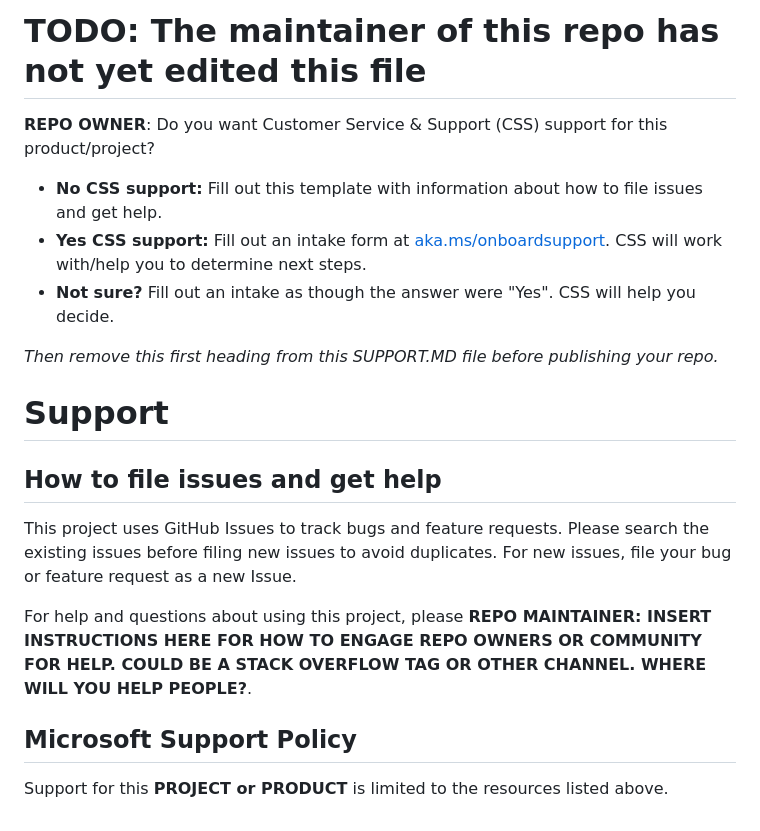
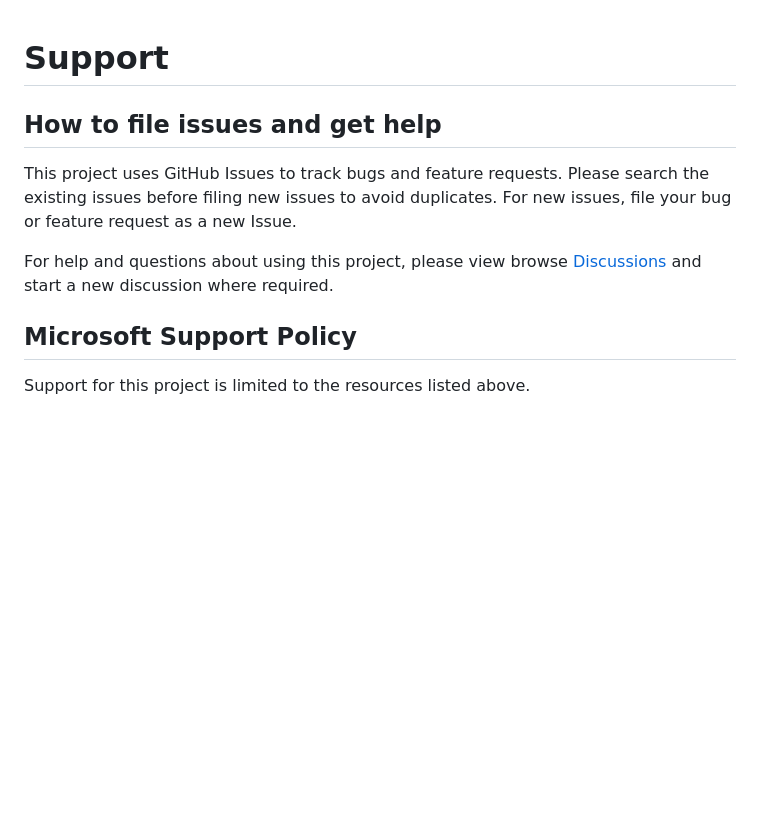
Before and after one commit to microsoft/BabylonJS-React-Template, a Markdown page: SUPPORT.md, the part around the change. Rendered like a GitHub page; blank space fills up the shorter version.

```diff
--- a/SUPPORT.md
+++ b/SUPPORT.md
@@ -1,12 +1,3 @@
-# TODO: The maintainer of this repo has not yet edited this file
-
-**REPO OWNER**: Do you want Customer Service & Support (CSS) support for this product/project?
-
-- **No CSS support:** Fill out this template with information about how to file issues and get help.
-- **Yes CSS support:** Fill out an intake form at [aka.ms/onboardsupport](https://aka.ms/onboardsupport). CSS will work with/help you to determine next steps.
-- **Not sure?** Fill out an intake as though the answer were "Yes". CSS will help you decide.
-
-*Then remove this first heading from this SUPPORT.MD file before publishing your repo.*
 
 # Support
 
@@ -16,10 +7,8 @@ This project uses GitHub Issues to track bugs and feature requests. Please searc
 issues before filing new issues to avoid duplicates.  For new issues, file your bug or
 feature request as a new Issue.
 
-For help and questions about using this project, please **REPO MAINTAINER: INSERT INSTRUCTIONS HERE
-FOR HOW TO ENGAGE REPO OWNERS OR COMMUNITY FOR HELP. COULD BE A STACK OVERFLOW TAG OR OTHER
-CHANNEL. WHERE WILL YOU HELP PEOPLE?**.
+For help and questions about using this project, please view browse [Discussions](https://github.com/microsoft/BabylonJS-React-Template/discussions) and start a new discussion where required.
 
 ## Microsoft Support Policy
 
-Support for this **PROJECT or PRODUCT** is limited to the resources listed above.
+Support for this project is limited to the resources listed above.
```
Also changed, not shown: README.md (+33 -8 lines), docs/images/BabylonJS React Logo.png (added), docs/images/BabylonReactHero.png (added).
